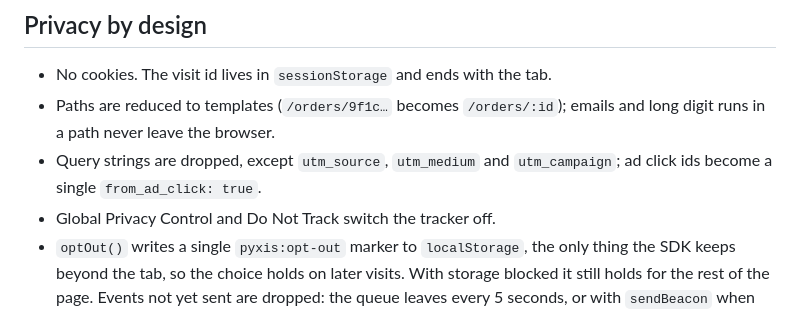
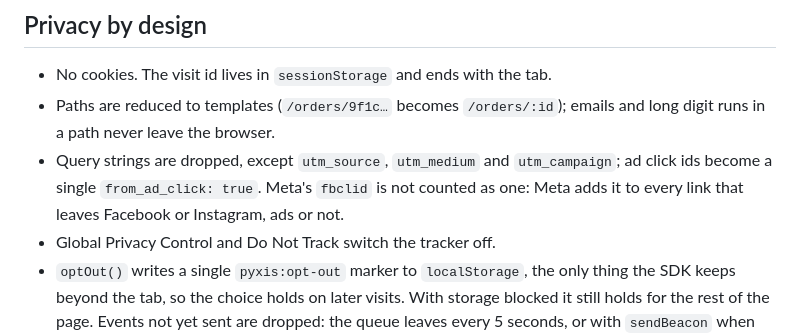
Before and after one commit to samuelcsantana/pyxis-sdk, a Markdown page: README.md, the part around the change. GitHub-like rendering.

Commit message:
docs(readme): say why fbclid is not an ad click id
The privacy section lists what happens to click ids; it now says that Meta's fbclid
is not one of them and why, since a reader would otherwise expect it in the list.

```diff
--- a/README.md
+++ b/README.md
@@ -121,7 +121,8 @@ status `0` means no response arrived. An optional `errorCode` carries your API's
 - Paths are reduced to templates (`/orders/9f1c…` becomes `/orders/:id`); emails and long digit
   runs in a path never leave the browser.
 - Query strings are dropped, except `utm_source`, `utm_medium` and `utm_campaign`; ad click ids
-  become a single `from_ad_click: true`.
+  become a single `from_ad_click: true`. Meta's `fbclid` is not counted as one: Meta adds it to
+  every link that leaves Facebook or Instagram, ads or not.
 - Global Privacy Control and Do Not Track switch the tracker off.
 - `optOut()` writes a single `pyxis:opt-out` marker to `localStorage`, the only thing the SDK
   keeps beyond the tab, so the choice holds on later visits. With storage blocked it still holds
```
